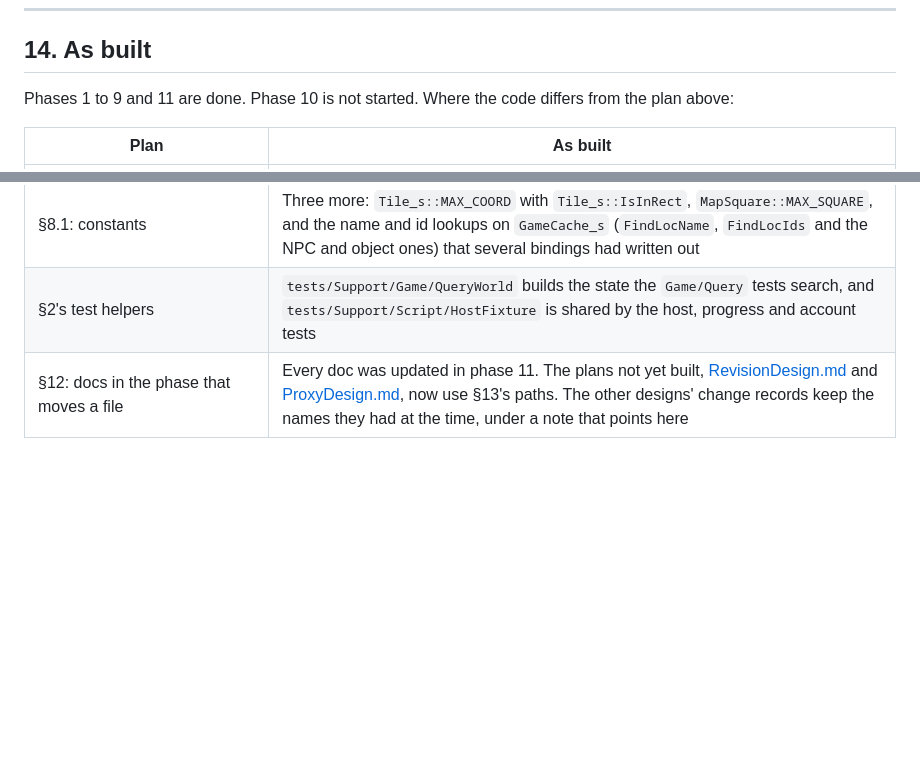
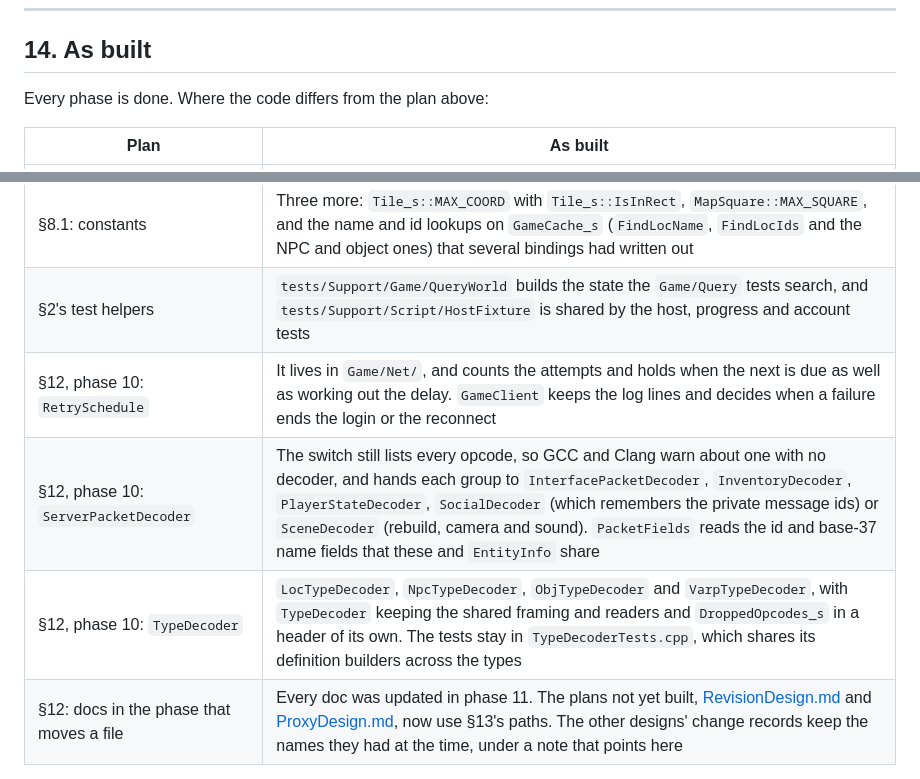
Before and after one commit to ineedbots/lc-headless, a Markdown page: docs/RefactorDesign.md, 2 parts joined by grey strips. Drawn GitHub-style; blank space fills up the shorter version.

Commit message:
Update the docs for phase 10
Co-Authored-By: Claude Opus 5.5 <noreply@anthropic.com>

```diff
--- a/docs/RefactorDesign.md
+++ b/docs/RefactorDesign.md
@@ -757,7 +757,7 @@ Whichever lands first, the other's plan gets these paths before its work starts.
 
 ## 14. As built
 
-Phases 1 to 9 and 11 are done. Phase 10 is not started. Where the code differs from the plan above:
+Every phase is done. Where the code differs from the plan above:
 
 | Plan | As built |
 |---|---|
@@ -767,4 +767,7 @@ Phases 1 to 9 and 11 are done. Phase 10 is not started. Where the code differs f
 | §9.3: the argument helpers | `ToRoot` is in `PyArgs`, since both `InterfaceBindings` and `ActionBindings` use it |
 | §8.1: constants | Three more: `Tile_s::MAX_COORD` with `Tile_s::IsInRect`, `MapSquare::MAX_SQUARE`, and the name and id lookups on `GameCache_s` (`FindLocName`, `FindLocIds` and the NPC and object ones) that several bindings had written out |
 | §2's test helpers | `tests/Support/Game/QueryWorld` builds the state the `Game/Query` tests search, and `tests/Support/Script/HostFixture` is shared by the host, progress and account tests |
+| §12, phase 10: `RetrySchedule` | It lives in `Game/Net/`, and counts the attempts and holds when the next is due as well as working out the delay. `GameClient` keeps the log lines and decides when a failure ends the login or the reconnect |
+| §12, phase 10: `ServerPacketDecoder` | The switch still lists every opcode, so GCC and Clang warn about one with no decoder, and hands each group to `InterfacePacketDecoder`, `InventoryDecoder`, `PlayerStateDecoder`, `SocialDecoder` (which remembers the private message ids) or `SceneDecoder` (rebuild, camera and sound). `PacketFields` reads the id and base-37 name fields that these and `EntityInfo` share |
+| §12, phase 10: `TypeDecoder` | `LocTypeDecoder`, `NpcTypeDecoder`, `ObjTypeDecoder` and `VarpTypeDecoder`, with `TypeDecoder` keeping the shared framing and readers and `DroppedOpcodes_s` in a header of its own. The tests stay in `TypeDecoderTests.cpp`, which shares its definition builders across the types |
 | §12: docs in the phase that moves a file | Every doc was updated in phase 11. The plans not yet built, [RevisionDesign.md](RevisionDesign.md) and [ProxyDesign.md](ProxyDesign.md), now use §13's paths. The other designs' change records keep the names they had at the time, under a note that points here |
```
Also changed, not shown: docs/CacheDesign.md (+15 -19 lines), docs/ScriptingDesign.md (+5 -5 lines).
